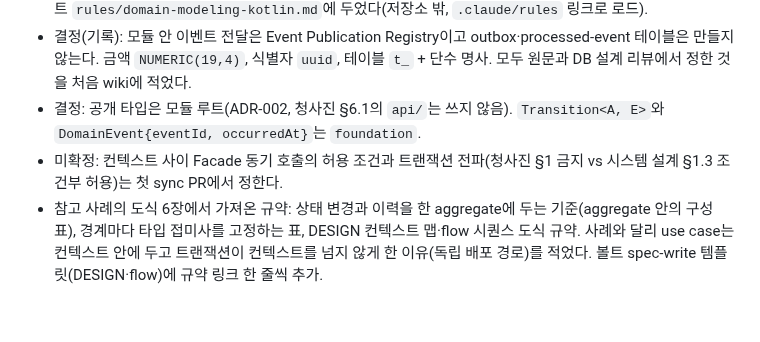
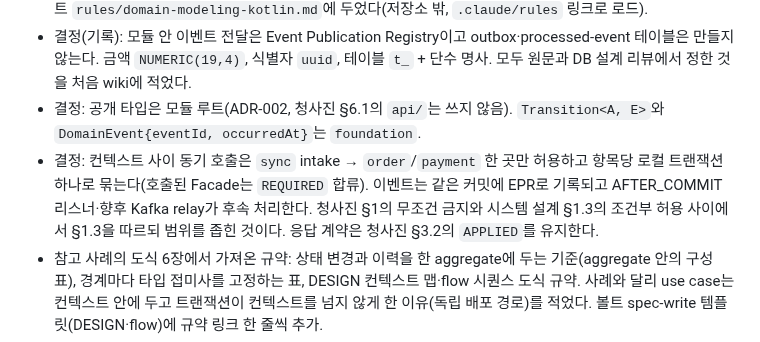
Before and after one commit to char-labs/ResilientPOS, a Markdown page: docs/wiki/changes.md, the part around the change. GitHub-like rendering; blank space fills up the shorter version.

```diff
--- a/docs/wiki/changes.md
+++ b/docs/wiki/changes.md
@@ -112,7 +112,9 @@
 - 결정(기록): 모듈 안 이벤트 전달은 Event Publication Registry이고 outbox·processed-event 테이블은 만들지 않는다. 금액 `NUMERIC(19,4)`,
   식별자 `uuid`, 테이블 `t_` + 단수 명사. 모두 원문과 DB 설계 리뷰에서 정한 것을 처음 wiki에 적었다.
 - 결정: 공개 타입은 모듈 루트(ADR-002, 청사진 §6.1의 `api/`는 쓰지 않음). `Transition<A, E>`와 `DomainEvent{eventId, occurredAt}`는 `foundation`.
-- 미확정: 컨텍스트 사이 Facade 동기 호출의 허용 조건과 트랜잭션 전파(청사진 §1 금지 vs 시스템 설계 §1.3 조건부 허용)는 첫 sync PR에서 정한다.
+- 결정: 컨텍스트 사이 동기 호출은 `sync` intake → `order`/`payment` 한 곳만 허용하고 항목당 로컬 트랜잭션 하나로 묶는다(호출된 Facade는
+  `REQUIRED` 합류). 이벤트는 같은 커밋에 EPR로 기록되고 AFTER_COMMIT 리스너·향후 Kafka relay가 후속 처리한다. 청사진 §1의 무조건 금지와
+  시스템 설계 §1.3의 조건부 허용 사이에서 §1.3을 따르되 범위를 좁힌 것이다. 응답 계약은 청사진 §3.2의 `APPLIED`를 유지한다.
 - 참고 사례의 도식 6장에서 가져온 규약: 상태 변경과 이력을 한 aggregate에 두는 기준(aggregate 안의 구성 표), 경계마다 타입
   접미사를 고정하는 표, DESIGN 컨텍스트 맵·flow 시퀀스 도식 규약. 사례와 달리 use case는 컨텍스트 안에 두고 트랜잭션이
   컨텍스트를 넘지 않게 한 이유(독립 배포 경로)를 적었다. 볼트 spec-write 템플릿(DESIGN·flow)에 규약 링크 한 줄씩 추가.
```
Also changed, not shown: docs/wiki/domain-model.md (+8 -3 lines).
